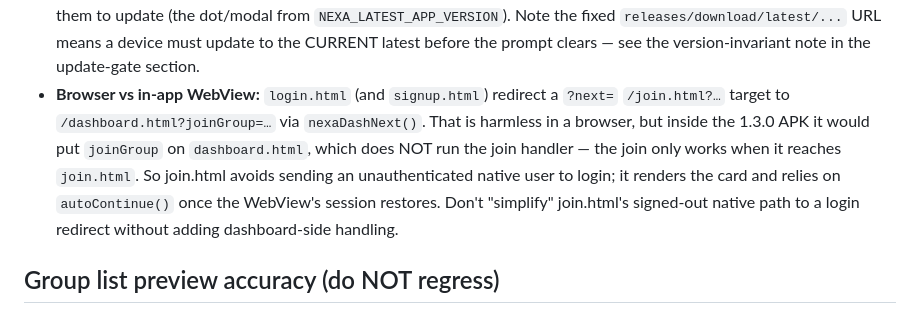
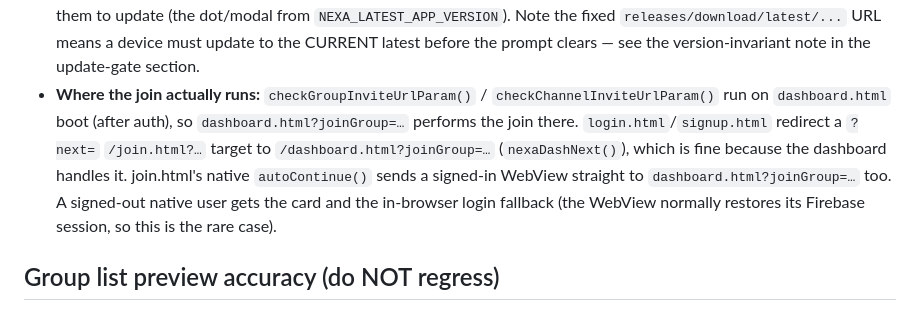
Before and after one commit to SFWebSolution/Nexa, a Markdown page: AGENTS.md, the part around the change. Rendered like a GitHub page.

Commit message:
docs: correct where the invite join actually runs
Co-authored-by: openhands <openhands@all-hands.dev>

```diff
--- a/AGENTS.md
+++ b/AGENTS.md
@@ -1463,14 +1463,15 @@ Several patterns burned the Spark-plan quota. These are fixed and MUST stay fixe
   `NEXA_LATEST_APP_VERSION`). Note the fixed `releases/download/latest/...` URL means
   a device must update to the CURRENT latest before the prompt clears — see the
   version-invariant note in the update-gate section.
-- **Browser vs in-app WebView:** `login.html` (and `signup.html`) redirect a
-  `?next=` `/join.html?…` target to `/dashboard.html?joinGroup=…` via
-  `nexaDashNext()`. That is harmless in a browser, but inside the 1.3.0 APK it would
-  put `joinGroup` on `dashboard.html`, which does NOT run the join handler — the
-  join only works when it reaches `join.html`. So join.html avoids sending an
-  unauthenticated native user to login; it renders the card and relies on
-  `autoContinue()` once the WebView's session restores. Don't "simplify" join.html's
-  signed-out native path to a login redirect without adding dashboard-side handling.
+- **Where the join actually runs:** `checkGroupInviteUrlParam()` /
+  `checkChannelInviteUrlParam()` run on `dashboard.html` boot (after auth), so
+  `dashboard.html?joinGroup=…` performs the join there. `login.html`/`signup.html`
+  redirect a `?next=` `/join.html?…` target to `/dashboard.html?joinGroup=…`
+  (`nexaDashNext()`), which is fine because the dashboard handles it. join.html's
+  native `autoContinue()` sends a signed-in WebView straight to
+  `dashboard.html?joinGroup=…` too. A signed-out native user gets the card and the
+  in-browser login fallback (the WebView normally restores its Firebase session, so
+  this is the rare case).
 
 ## Group list preview accuracy (do NOT regress)
 - `groupMsgSnippet(msg)` (app-main.js) is the single preview-string helper (text /
```
